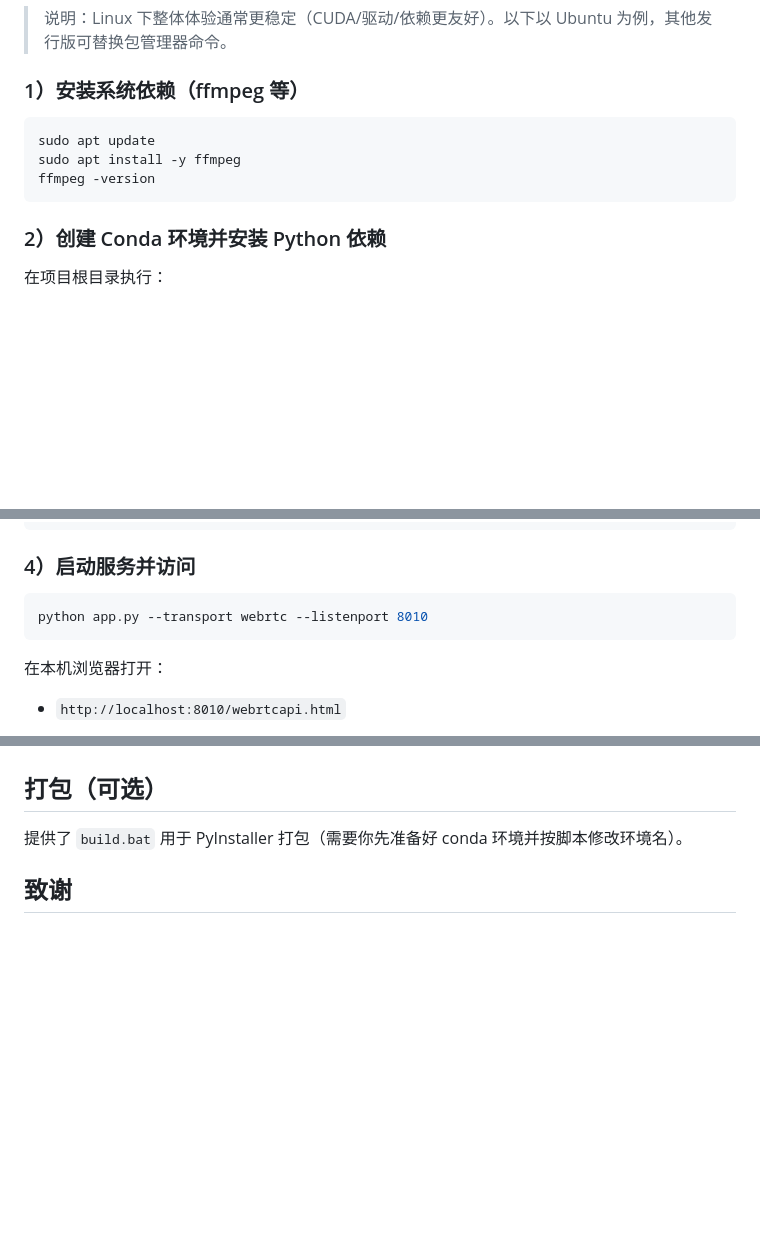
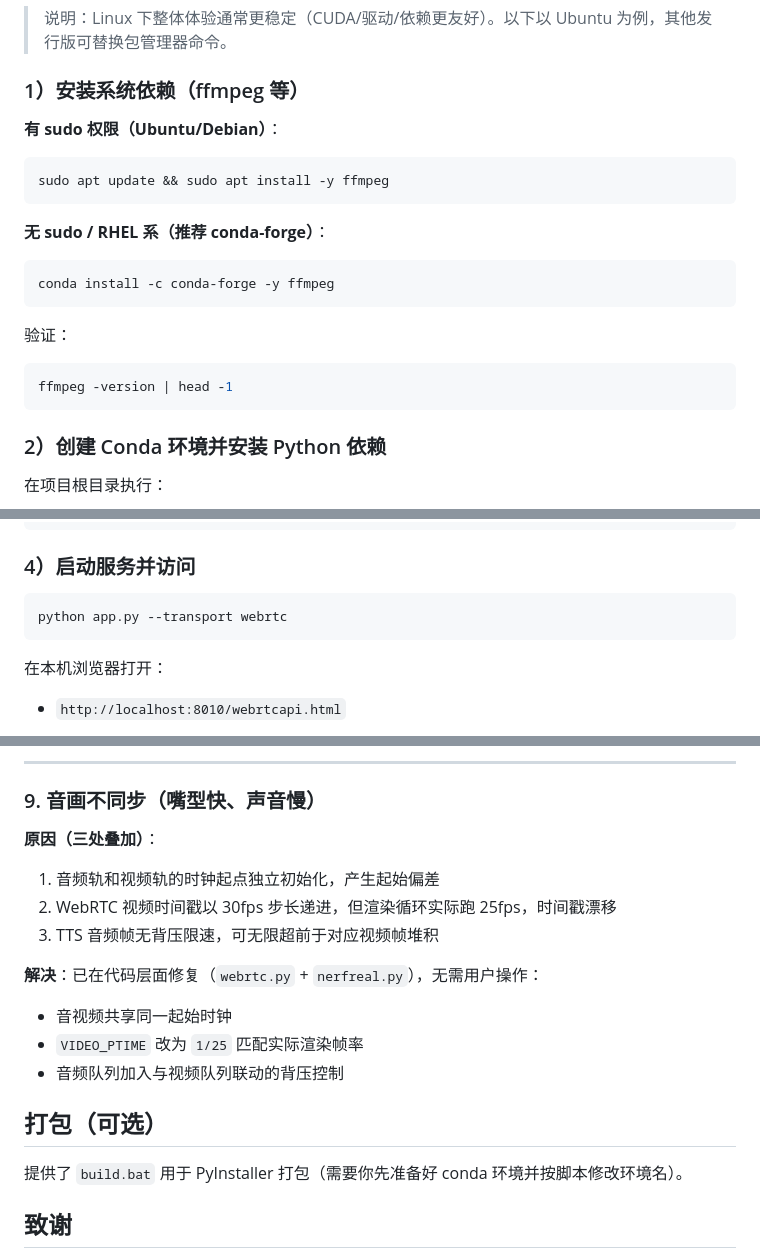
Before and after one commit to Wild-Piggggggg/cityu_demo, a Markdown page: README.md, 3 parts joined by grey strips. Rendered like a GitHub page; blank space fills up the shorter version.

````diff
--- a/README.md
+++ b/README.md
@@ -85,10 +85,19 @@ python app.py --transport webrtc --listenport 8010
 
 ### 1）安装系统依赖（ffmpeg 等）
 
+**有 sudo 权限（Ubuntu/Debian）**：
 ```bash
-sudo apt update
-sudo apt install -y ffmpeg
-ffmpeg -version
+sudo apt update && sudo apt install -y ffmpeg
+```
+
+**无 sudo / RHEL 系（推荐 conda-forge）**：
+```bash
+conda install -c conda-forge -y ffmpeg
+```
+
+验证：
+```bash
+ffmpeg -version | head -1
 ```
 
 ### 2）创建 Conda 环境并安装 Python 依赖
@@ -113,7 +122,7 @@ export DASHSCOPE_API_KEY="你的DashScopeKey"
 ### 4）启动服务并访问
 
 ```bash
-python app.py --transport webrtc --listenport 8010
+python app.py --transport webrtc
 ```
 
 在本机浏览器打开：
@@ -170,3 +358,17 @@ python app.py --model ultralight
+---
+
+### 9. 音画不同步（嘴型快、声音慢）
+
+**原因（三处叠加）**：
+1. 音频轨和视频轨的时钟起点独立初始化，产生起始偏差
+2. WebRTC 视频时间戳以 30fps 步长递进，但渲染循环实际跑 25fps，时间戳漂移
+3. TTS 音频帧无背压限速，可无限超前于对应视频帧堆积
+
+**解决**：已在代码层面修复（`webrtc.py` + `nerfreal.py`），无需用户操作：
+- 音视频共享同一起始时钟
+- `VIDEO_PTIME` 改为 `1/25` 匹配实际渲染帧率
+- 音频队列加入与视频队列联动的背压控制
+
 ## 打包（可选）
 
 提供了 `build.bat` 用于 PyInstaller 打包（需要你先准备好 conda 环境并按脚本修改环境名）。
````
Also changed, not shown: other parts of README.md (+179 -0 lines).
